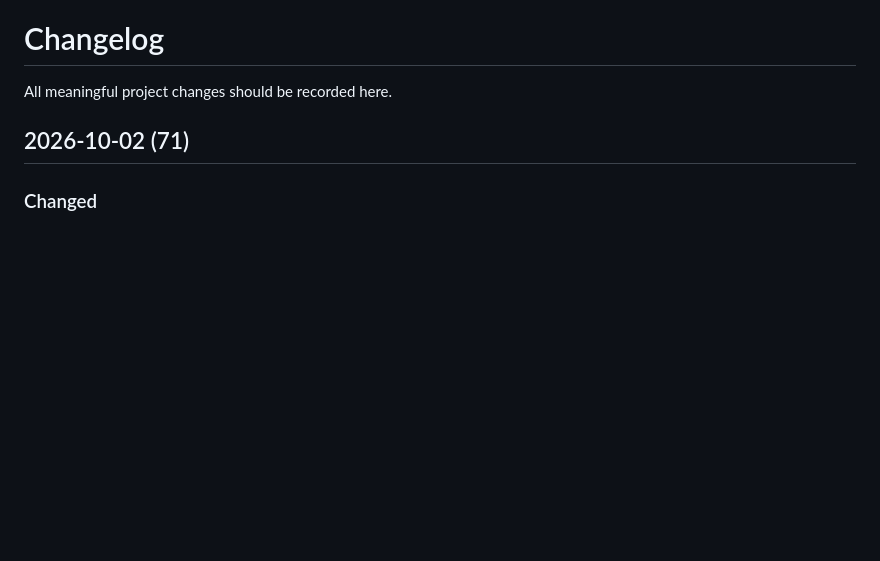
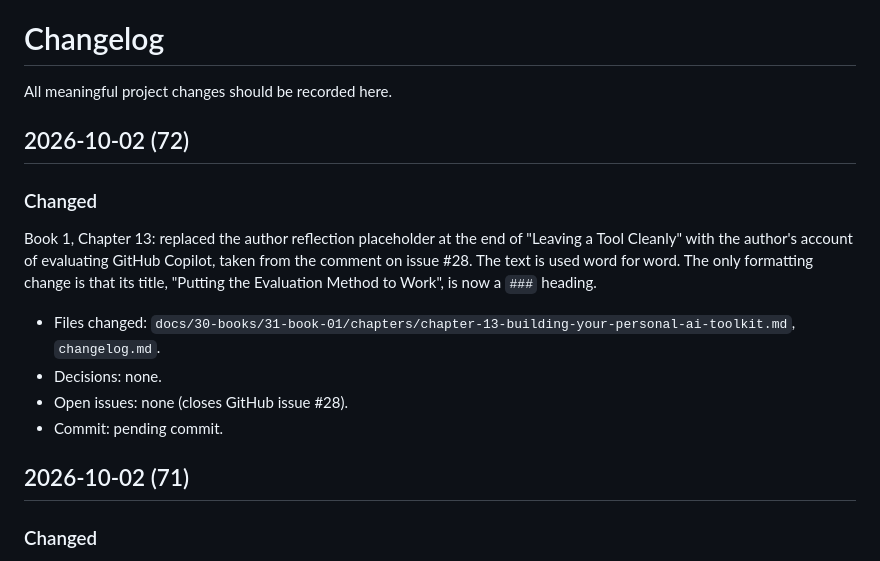
Before and after one commit to danijeljw-RPC/how-to-use-ai.com, a Markdown page: changelog.md, the part around the change. Drawn GitHub-style; blank space fills up the shorter version.

Commit message:
draft: add author reflection to book 1 chapter 13
Replace the author reflection placeholder in "Leaving a Tool Cleanly"
with the author's Copilot evaluation text from issue #28.

Co-Authored-By: Claude Opus 5.5 <noreply@anthropic.com>

```diff
--- a/changelog.md
+++ b/changelog.md
@@ -1,6 +1,17 @@
 # Changelog
 
 All meaningful project changes should be recorded here.
+
+## 2026-10-02 (72)
+
+### Changed
+
+Book 1, Chapter 13: replaced the author reflection placeholder at the end of "Leaving a Tool Cleanly" with the author's account of evaluating GitHub Copilot, taken from the comment on issue #28. The text is used word for word. The only formatting change is that its title, "Putting the Evaluation Method to Work", is now a `###` heading.
+
+- Files changed: `docs/30-books/31-book-01/chapters/chapter-13-building-your-personal-ai-toolkit.md`, `changelog.md`.
+- Decisions: none.
+- Open issues: none (closes GitHub issue #28).
+- Commit: pending commit.
 
 ## 2026-10-02 (71)
 
```
Also changed, not shown: 1 other file.
